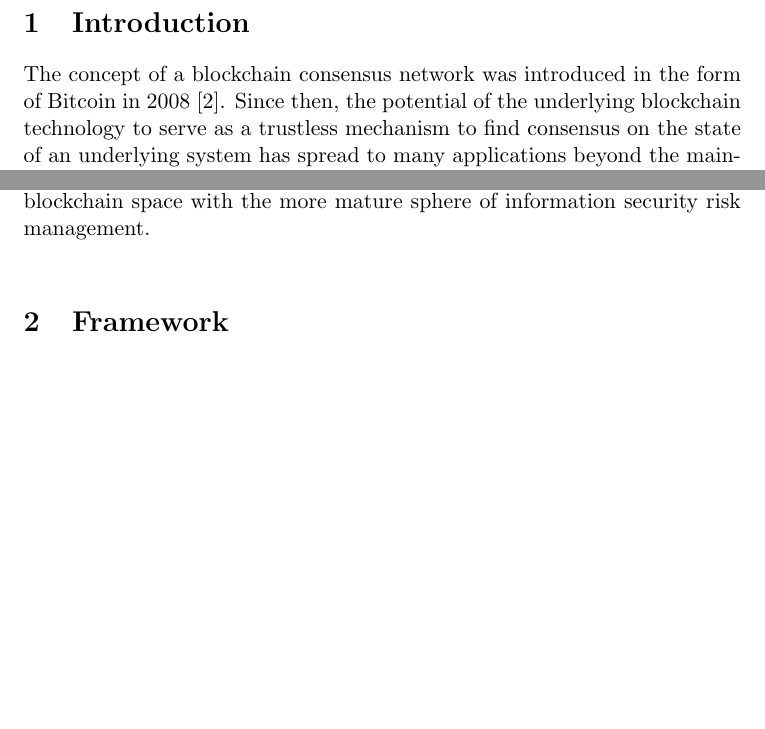
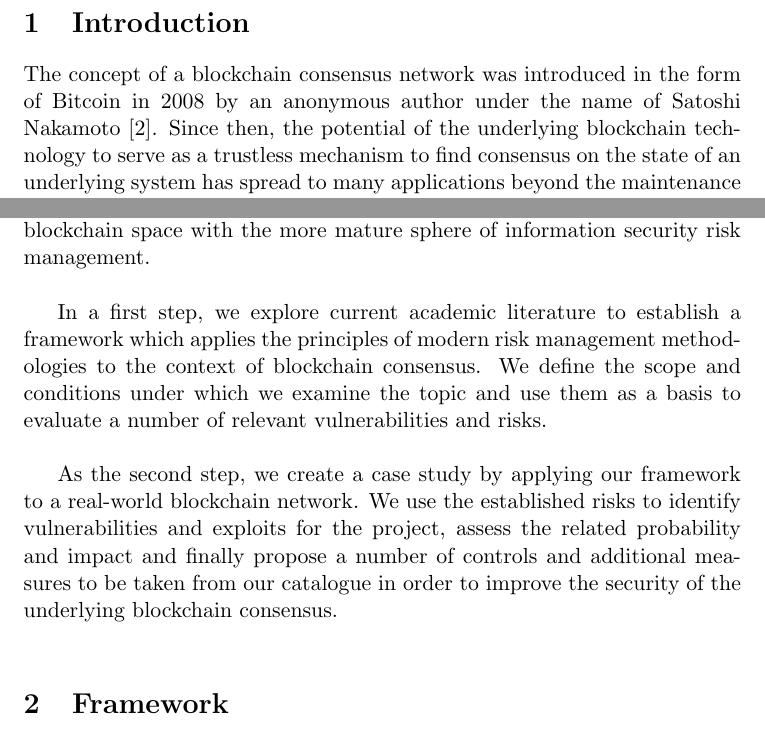
Before and after one commit to awfm9/thesis, a LaTeX thesis (master-thesis.tex): two parts of page 4 of 30 before the commit and two parts of page 4 of 31 after it, joined at a grey line, cut so that both start at the same text, the shorter picture padded with empty space. Compiled offline with pdfLaTeX.

Commit message:
improved introduction

```diff
--- a/master-thesis.tex
+++ b/master-thesis.tex
@@ -27,11 +27,15 @@
 
 \section{Introduction}
 
-The concept of a blockchain consensus network was introduced in the form of Bitcoin in 2008 \cite{bitcoin}. Since then, the potential of the underlying blockchain technology to serve as a trustless mechanism to find consensus on the state of an underlying system has spread to many applications beyond the maintenance of a ledger of account balances.\\
+The concept of a blockchain consensus network was introduced in the form of Bitcoin in 2008 by an anonymous author under the name of Satoshi Nakamoto \cite{bitcoin}. Since then, the potential of the underlying blockchain technology to serve as a trustless mechanism to find consensus on the state of an underlying system has spread to many applications beyond the maintenance of a ledger of account balances.\\
 
 The main value proposition of a blockchain platform is its ability to ensure the security of the consensus state in a verifiable and transparent manner. While the software and business ecosystem developed around a blockchain project are susceptible to the same information security risks as typical software and business projects, the core platform has its own unique security properties.\\
 
 This paper explores the applicability of the traditional information security risk management approach to the context of blockchain consensus. It makes an attempt to integrate the current research litterature in the blockchain space with the more mature sphere of information security risk management.\\
+
+In a first step, we explore current academic literature to establish a framework which applies the principles of modern risk management methodologies to the context of blockchain consensus. We define the scope and conditions under which we examine the topic and use them as a basis to evaluate a number of relevant vulnerabilities and risks.\\
+
+As the second step, we create a case study by applying our framework to a real-world blockchain network. We use the established risks to identify vulnerabilities and exploits for the project, assess the related probability and impact and finally propose a number of controls and additional measures to be taken from our catalogue in order to improve the security of the underlying blockchain consensus.\\
 
 \section{Framework}
 
```
